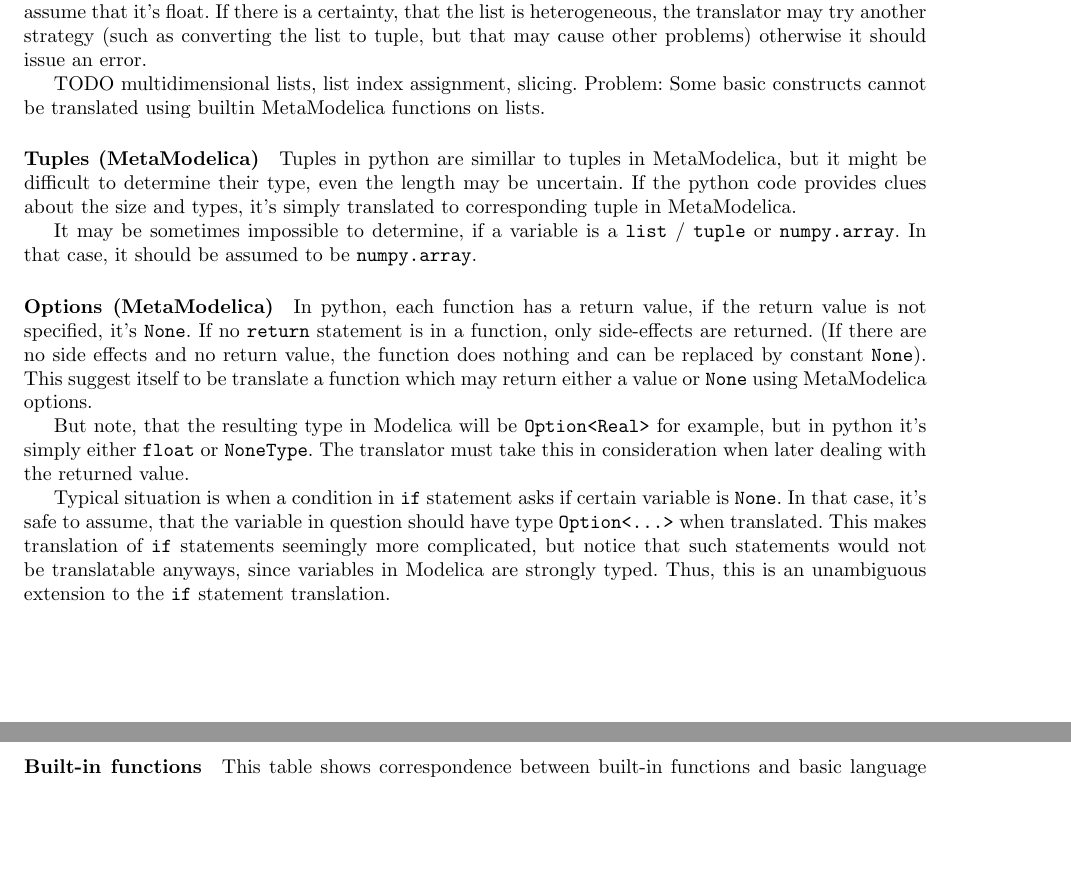
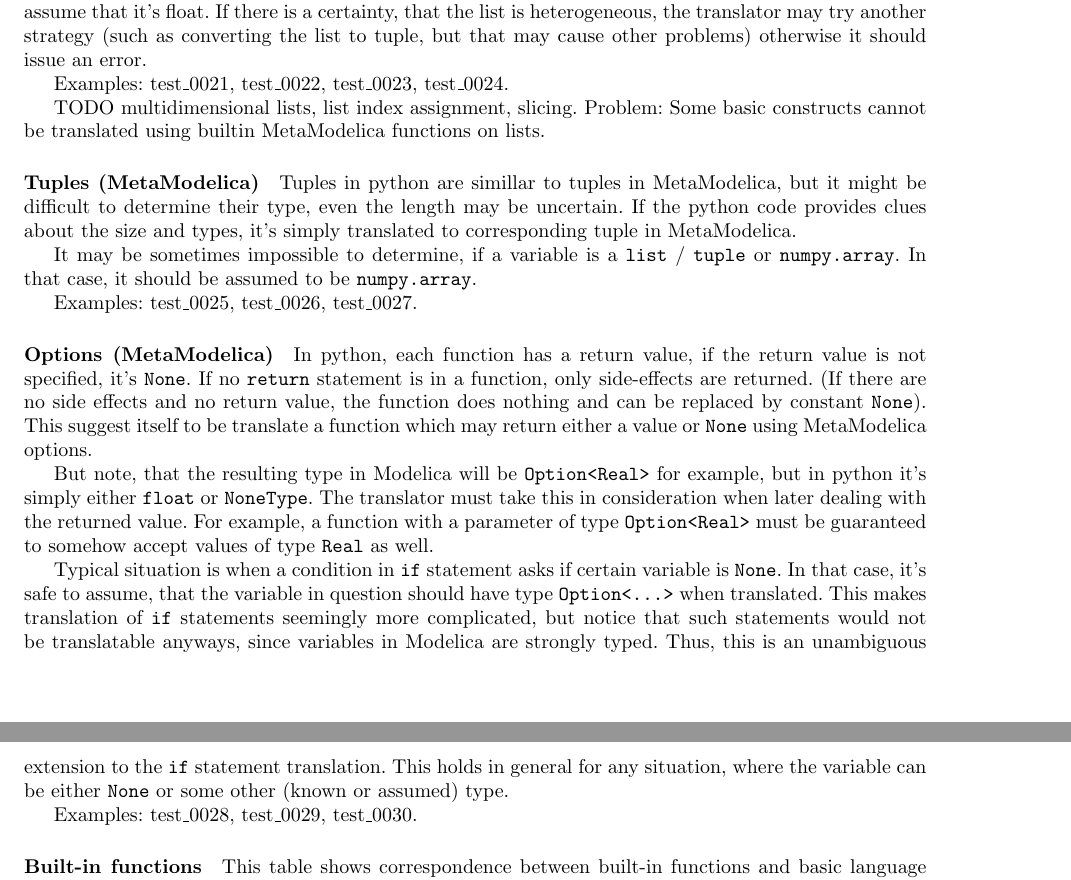
Before and after one commit to jachymb/python2modelica_tests, a LaTeX document (translation_guidelines.tex): two parts of pages 2 and 3 of 3 before the commit and two parts of pages 2 and 3 of 4 after it, joined at a grey line, cut so that both start at the same text, the shorter picture padded with empty space. Compiled offline with pdfLaTeX.

Commit message:
minor fix

```diff
--- a/translation_guidelines.tex
+++ b/translation_guidelines.tex
@@ -157,6 +157,7 @@ the function code, we shall assume that it's float. If there is a certainty, tha
 may try another strategy (such as converting the list to tuple, but that may cause other problems) otherwise it should
 issue an error.
 
+Examples: test\_0021,  test\_0022,  test\_0023,  test\_0024.
 
 TODO multidimensional lists, list index assignment, slicing. Problem: Some basic constructs cannot be translated using builtin MetaModelica
 functions on lists.
@@ -169,6 +170,8 @@ be uncertain. If the python code provides clues about the size and types, it's s
 It may be sometimes impossible to determine, if a variable is a {\tt list} / {\tt tuple} or {\tt numpy.array}. In that case,
 it should be assumed to be {\tt numpy.array}.
 
+Examples: test\_0025,  test\_0026,  test\_0027.
+
 
 \paragraph{Options (MetaModelica)}
 In python, each function has a return value, if the return value is not specified, it's {\tt None}.
@@ -177,12 +180,17 @@ and no return value, the function does nothing and can be replaced by constant {
 This suggest itself to be translate a function which may return either a value or {\tt None} using MetaModelica options.
 
 But note, that the resulting type in Modelica will be {\tt Option<Real>} for example, but in python it's simply either {\tt float} or
-{\tt NoneType}. The translator must take this in consideration when later dealing with the returned value.
+{\tt NoneType}. The translator must take this in consideration when later dealing with the returned value. For example,
+a function with a parameter of type {\tt Option<Real>} must be guaranteed to somehow accept values of type {\tt Real} as well.
 
 Typical situation is when a condition in {\tt if} statement asks if certain variable is {\tt None}. In that case, it's safe to assume,
 that the variable in question should have type {\tt Option<...>} when translated. This makes translation of {\tt if} statements
 seemingly more complicated, but notice that such statements would not be translatable anyways, since variables in Modelica are strongly typed.
-Thus, this is an unambiguous extension to the {\tt if} statement translation.
+Thus, this is an unambiguous extension to the {\tt if} statement translation. This holds in general for any situation,
+where the variable can be either {\tt None} or some other (known or assumed) type.
+
+Examples: test\_0028,  test\_0029,  test\_0030.
+
 
 \paragraph{Built-in functions} This table shows correspondence between built-in functions and basic language constructs used
 in the tests.
```
Also changed, not shown: translation_guidelines.pdf, 4 other files.
